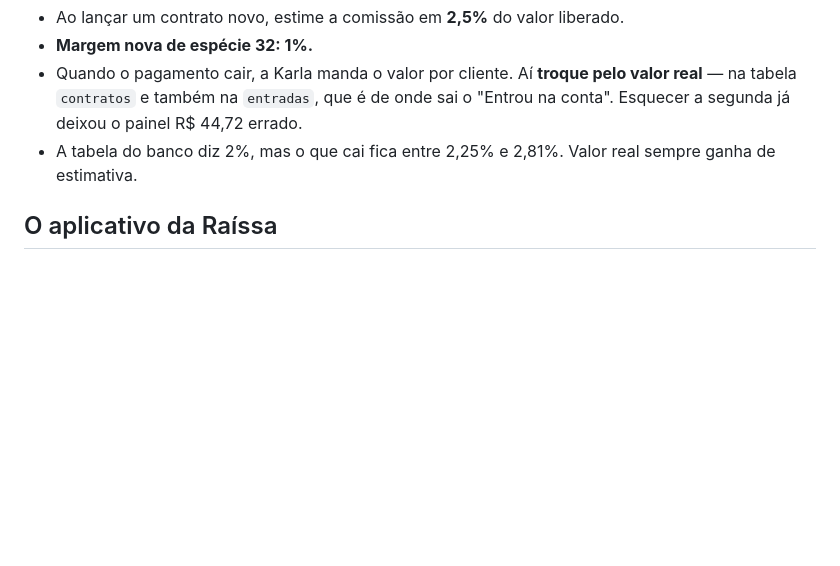
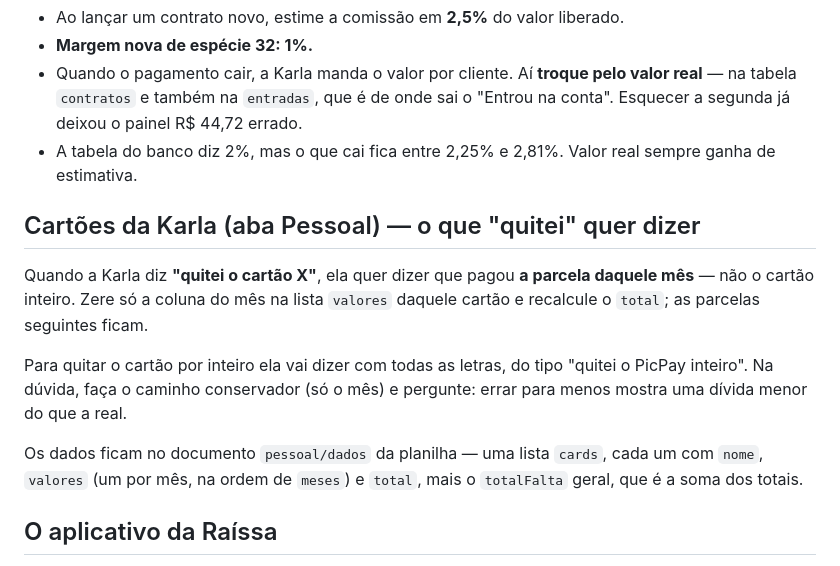
Before and after one commit to karlaemanuelle-codes/ke-sites, a Markdown page: CLAUDE.md, the part around the change. Drawn GitHub-style; blank space fills up the shorter version.

Commit message:
Registra o que "quitei o cartão" significa para a Karla
Hoje ela disse "quitei o Méliuz" e eu zerei o cartão inteiro, incluindo
as parcelas futuras. Ela quis dizer a parcela do mês. A regra fica
escrita, com o formato dos dados em pessoal/dados e a orientação de, na
dúvida, zerar só o mês: errar para menos mostra dívida menor do que a
real.

Co-Authored-By: Claude Opus 5 <noreply@anthropic.com>
Claude-Session: https://claude.ai/code/session_01QaHJPyq4V8UfzsBWbVyqNr

```diff
--- a/CLAUDE.md
+++ b/CLAUDE.md
@@ -55,6 +55,20 @@ force por cima sem olhar o que mudou.
 - A tabela do banco diz 2%, mas o que cai fica entre 2,25% e 2,81%. Valor real
   sempre ganha de estimativa.
 
+## Cartões da Karla (aba Pessoal) — o que "quitei" quer dizer
+
+Quando a Karla diz **"quitei o cartão X"**, ela quer dizer que pagou **a
+parcela daquele mês** — não o cartão inteiro. Zere só a coluna do mês na lista
+`valores` daquele cartão e recalcule o `total`; as parcelas seguintes ficam.
+
+Para quitar o cartão por inteiro ela vai dizer com todas as letras, do tipo
+"quitei o PicPay inteiro". Na dúvida, faça o caminho conservador (só o mês) e
+pergunte: errar para menos mostra uma dívida menor do que a real.
+
+Os dados ficam no documento `pessoal/dados` da planilha — uma lista `cards`,
+cada um com `nome`, `valores` (um por mês, na ordem de `meses`) e `total`, mais
+o `totalFalta` geral, que é a soma dos totais.
+
 ## O aplicativo da Raíssa
 
 `apps/vendas-raissa` — site estático, publicado pelo Cloudflare, dados nas
```
